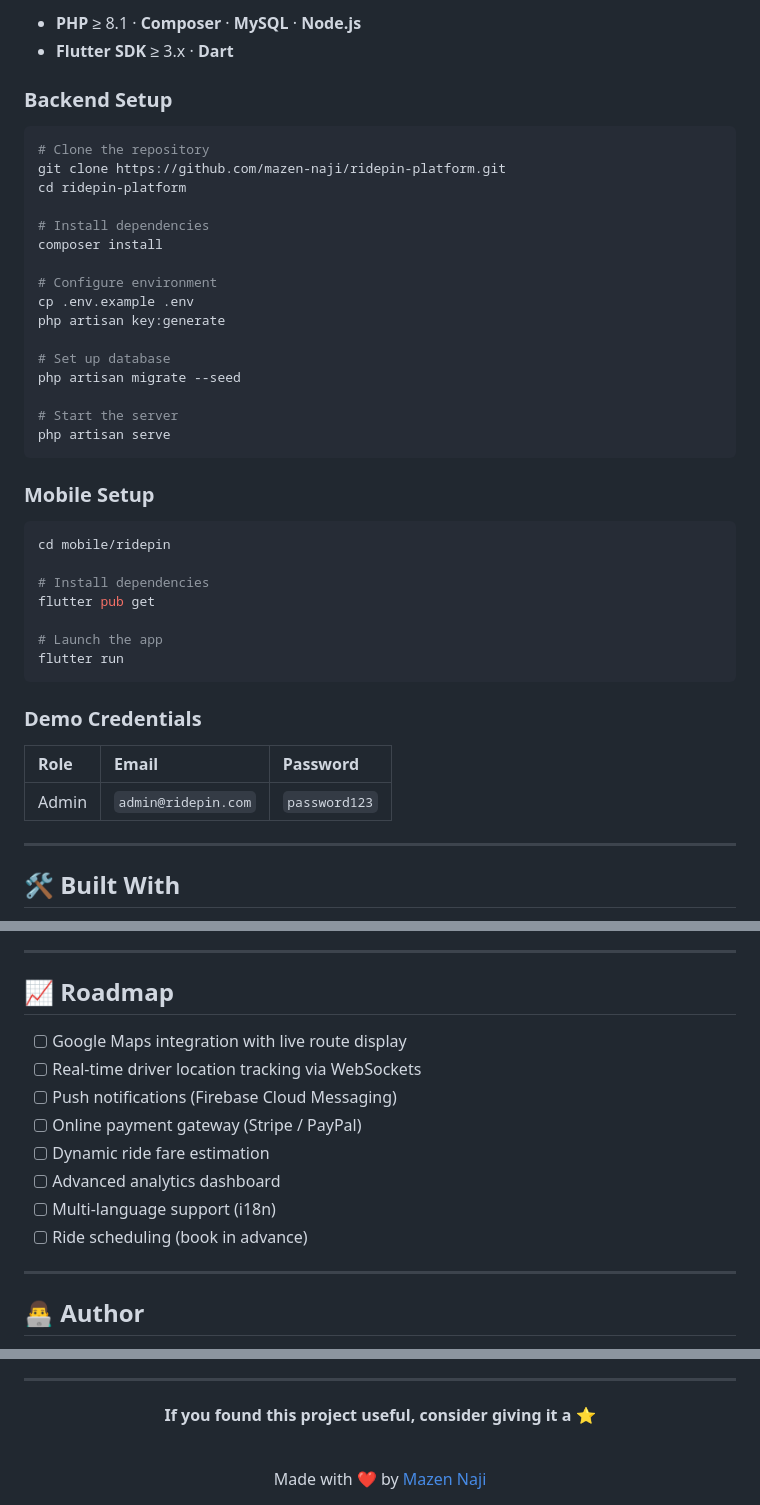
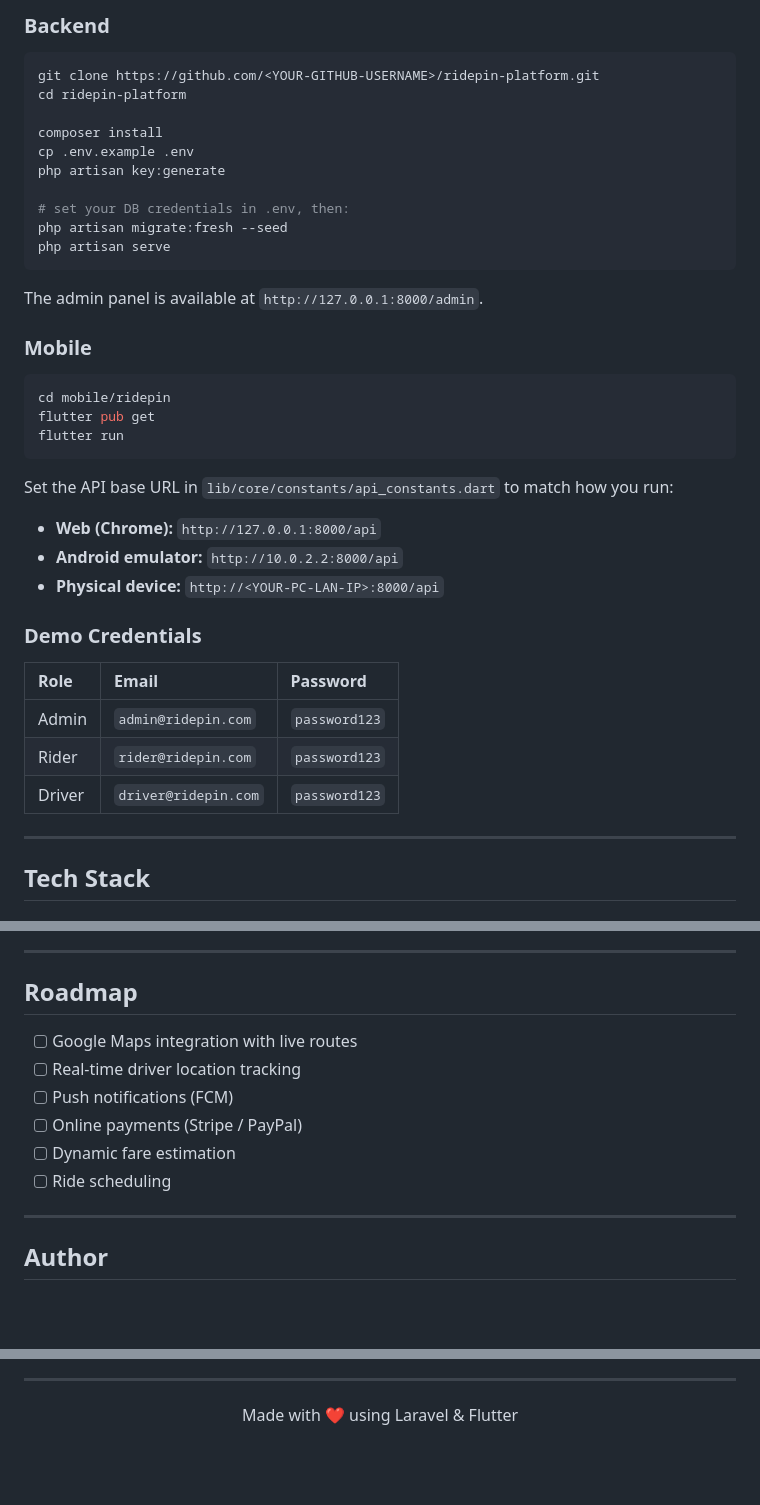
Before and after one commit to Mazennaji/ridepin-platform, a Markdown page: README.md, 3 parts joined by grey strips. Drawn GitHub-style; blank space fills up the shorter version.

````diff
--- a/README.md
+++ b/README.md
@@ -198,47 +118,42 @@ RidePin/
 
-- **PHP** ≥ 8.1 · **Composer** · **MySQL** · **Node.js**
-- **Flutter SDK** ≥ 3.x · **Dart**
-
-### Backend Setup
+### Backend
 
 ```bash
-# Clone the repository
-git clone https://github.com/mazen-naji/ridepin-platform.git
+git clone https://github.com/<YOUR-GITHUB-USERNAME>/ridepin-platform.git
 cd ridepin-platform
 
-# Install dependencies
 composer install
-
-# Configure environment
 cp .env.example .env
 php artisan key:generate
 
-# Set up database
-php artisan migrate --seed
-
-# Start the server
+# set your DB credentials in .env, then:
+php artisan migrate:fresh --seed
 php artisan serve
 ```
 
-### Mobile Setup
+The admin panel is available at `http://127.0.0.1:8000/admin`.
+
+### Mobile
 
 ```bash
 cd mobile/ridepin
-
-# Install dependencies
 flutter pub get
-
-# Launch the app
 flutter run
 ```
 
+Set the API base URL in `lib/core/constants/api_constants.dart` to match how you run:
+- **Web (Chrome):** `http://127.0.0.1:8000/api`
+- **Android emulator:** `http://10.0.2.2:8000/api`
+- **Physical device:** `http://<YOUR-PC-LAN-IP>:8000/api`
+
 ### Demo Credentials
-
 | Role | Email | Password |
 |:-----|:------|:---------|
 | Admin | `admin@ridepin.com` | `password123` |
+| Rider | `rider@ridepin.com` | `password123` |
+| Driver | `driver@ridepin.com` | `password123` |
 
 ---
 
-## 🛠 Built With
+## Tech Stack
 
@@ -277,18 +163,16 @@ flutter run
 
 ---
 
-## 📈 Roadmap
+## Roadmap
 
-- [ ] Google Maps integration with live route display
-- [ ] Real-time driver location tracking via WebSockets
-- [ ] Push notifications (Firebase Cloud Messaging)
-- [ ] Online payment gateway (Stripe / PayPal)
-- [ ] Dynamic ride fare estimation
-- [ ] Advanced analytics dashboard
-- [ ] Multi-language support (i18n)
-- [ ] Ride scheduling (book in advance)
+- [ ] Google Maps integration with live routes
+- [ ] Real-time driver location tracking
+- [ ] Push notifications (FCM)
+- [ ] Online payments (Stripe / PayPal)
+- [ ] Dynamic fare estimation
+- [ ] Ride scheduling
 
 ---
 
-## 👨‍💻 Author
+## Author
 
@@ -312,11 +183,5 @@ Software Engineer · Full Stack & Mobile Developer
 ---
 
 <div align="center">
-
-**If you found this project useful, consider giving it a ⭐**
-
-<br/>
-
-Made with ❤️ by [Mazen Naji](https://github.com/mazen-naji)
-
+Made with ❤️ using Laravel & Flutter
 </div>
````
Also changed, not shown: other parts of README.md (+74 -196 lines).
